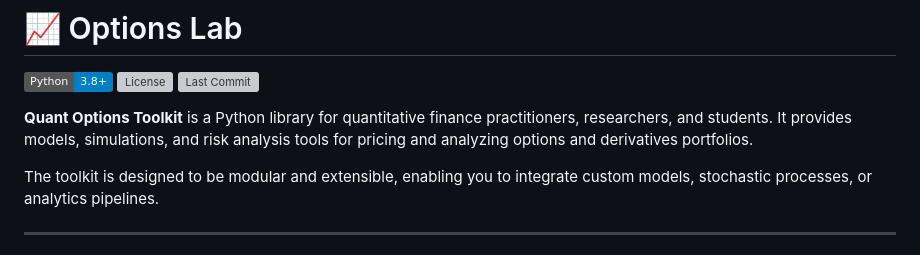
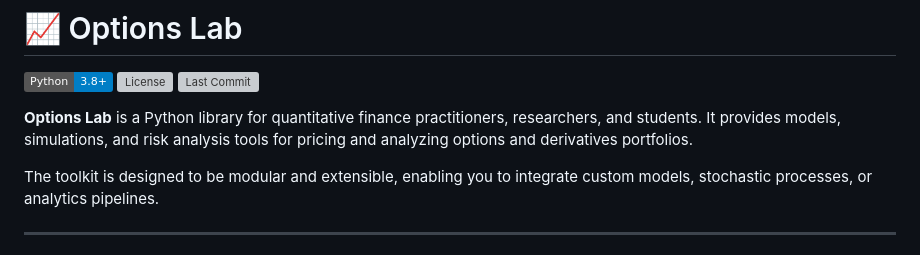
Before and after one commit to Diegotistical/OptionsLab, a Markdown page: README.md, the part around the change. Rendered like a GitHub page; badges without logos; grey boxes are pictures that could not be loaded.

```diff
--- a/README.md
+++ b/README.md
@@ -4,7 +4,7 @@
 [![License](https://img.shields.io/github/license/Diegotistical/quant-options-toolkit)](LICENSE)
 [![Last Commit](https://img.shields.io/github/last-commit/Diegotistical/quant-options-toolkit)](https://github.com/Diegotistical/quant-options-toolkit/commits/main)
 
-**Quant Options Toolkit** is a Python library for quantitative finance practitioners, researchers, and students. It provides models, simulations, and risk analysis tools for pricing and analyzing options and derivatives portfolios.
+**Options Lab** is a Python library for quantitative finance practitioners, researchers, and students. It provides models, simulations, and risk analysis tools for pricing and analyzing options and derivatives portfolios.
 
 The toolkit is designed to be modular and extensible, enabling you to integrate custom models, stochastic processes, or analytics pipelines.
 
```
